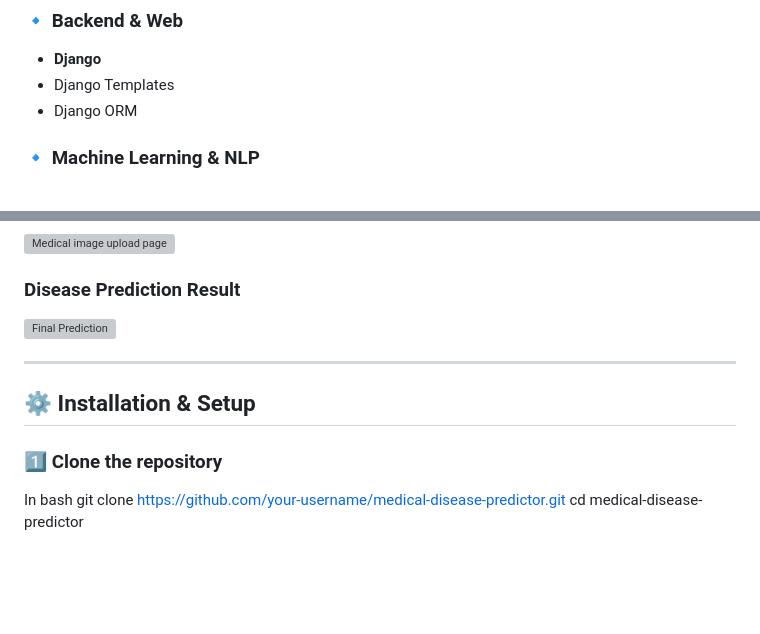
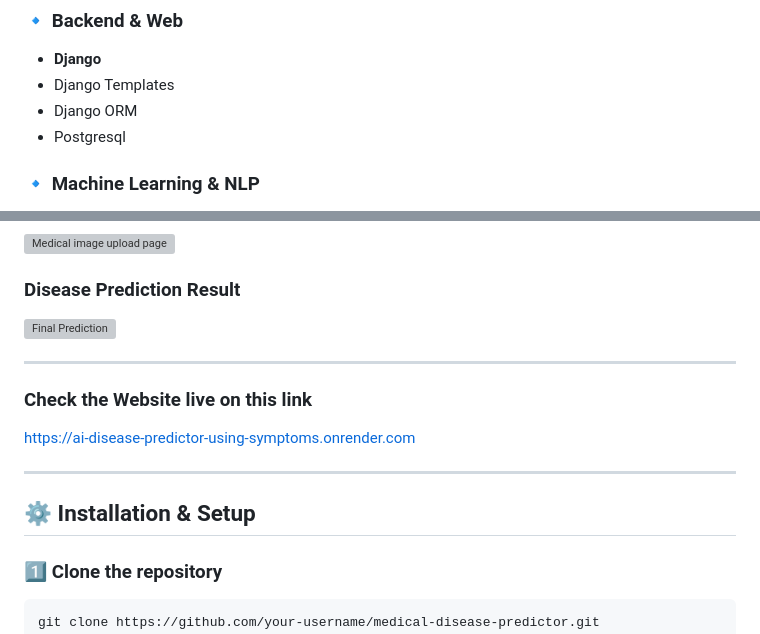
Before and after one commit to jadhavaryan403/AI-Disease-Predictor-using-Symptoms, a Markdown page: README.md, 2 parts joined by grey strips. GitHub-like rendering; blank space fills up the shorter version; grey boxes are pictures that could not be loaded.

Commit message:
Added live website link from render

````diff
--- a/README.md
+++ b/README.md
@@ -70,6 +70,7 @@ Django Web Interface
 - **Django**
 - Django Templates
 - Django ORM
+- Postgresql
 
 ### 🔹 Machine Learning & NLP
 - PyTorch
@@ -95,9 +96,14 @@ Django Web Interface
 
 ---
 
+### Check the Website live on this link
+https://ai-disease-predictor-using-symptoms.onrender.com
+
+---
+
 ## ⚙️ Installation & Setup
 
 ### 1️⃣ Clone the repository
-In bash
+```bash
 git clone https://github.com/your-username/medical-disease-predictor.git
 cd medical-disease-predictor
````
